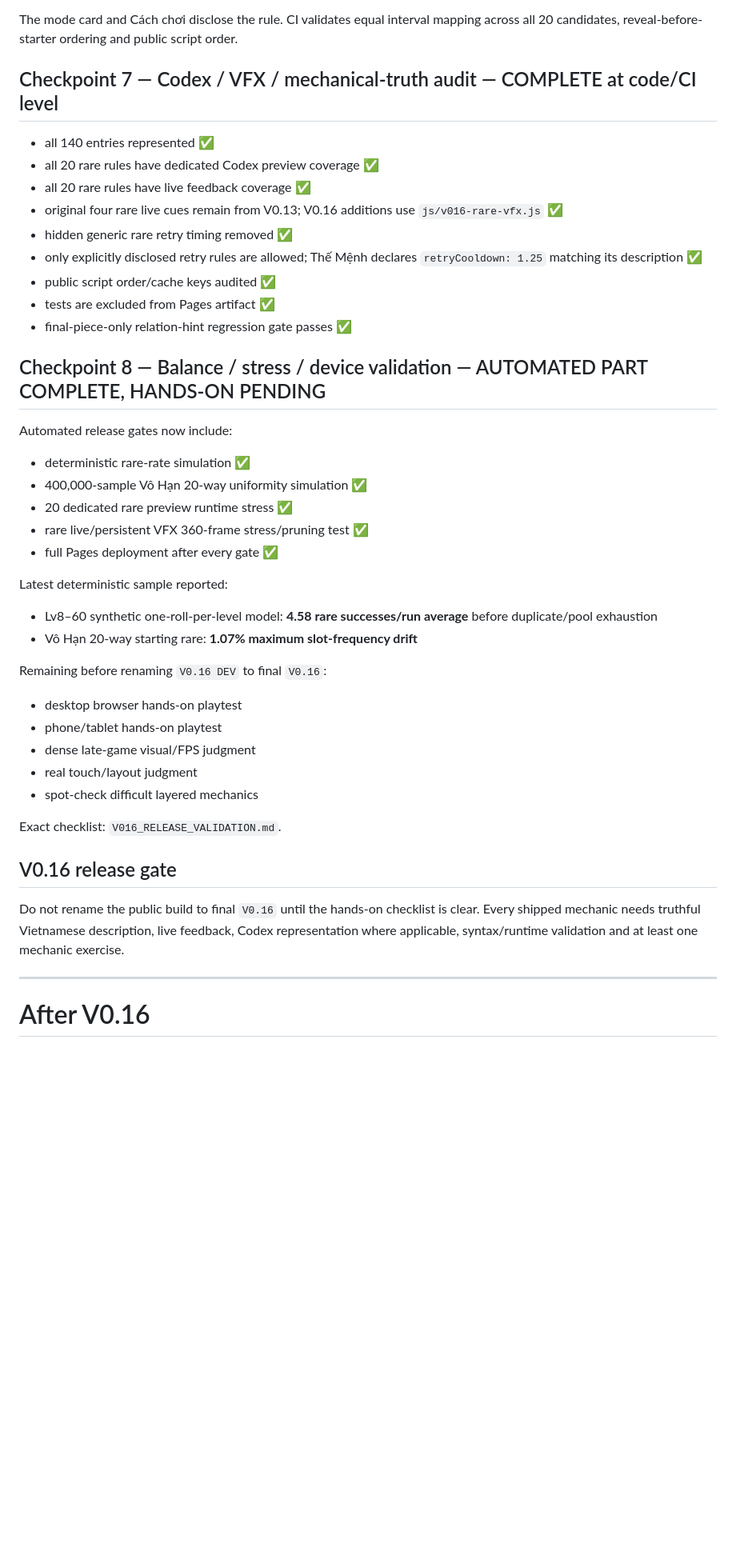
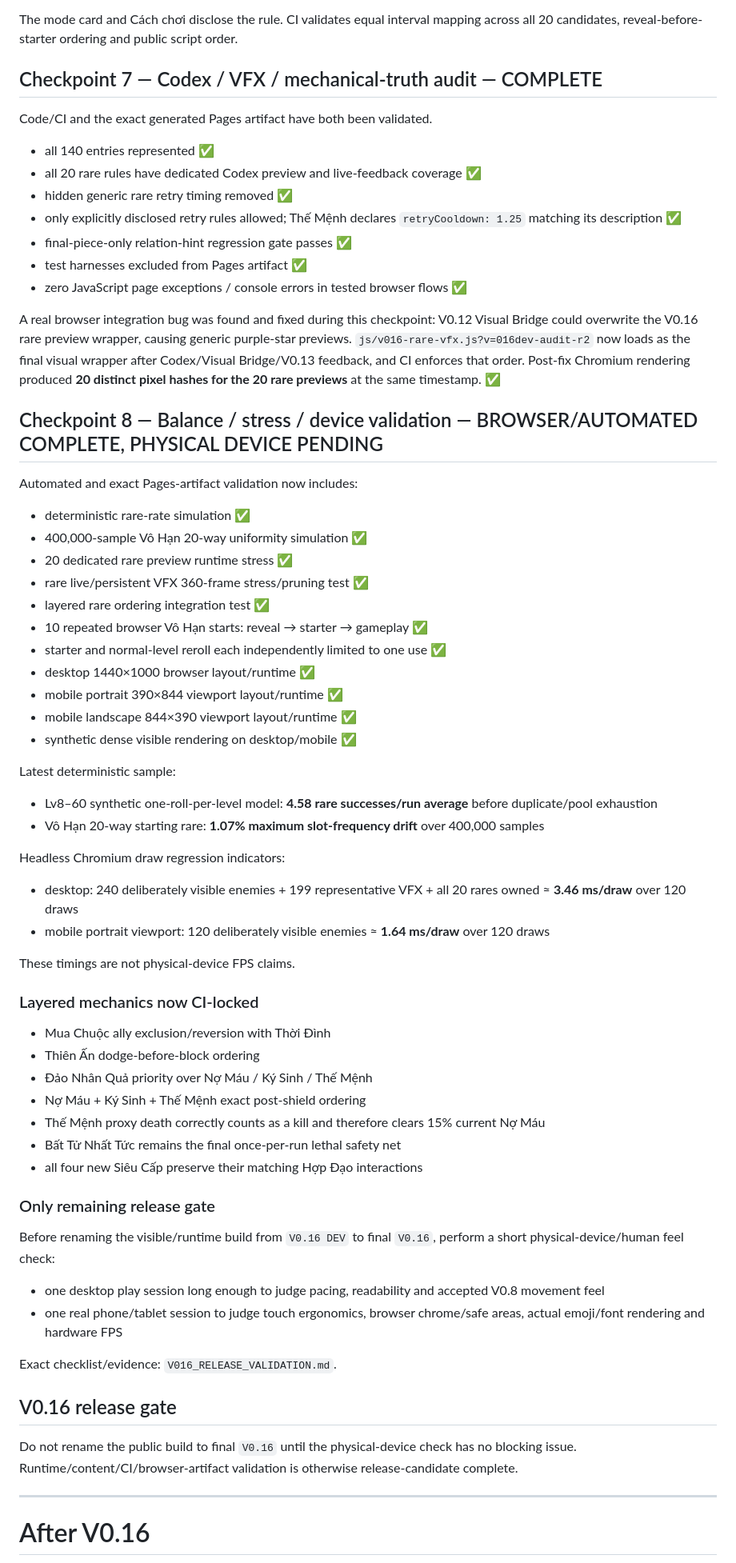
Before and after one commit to VGpro9X/auto-battle-roguelite, a Markdown page: ROADMAP.md, the part around one of its changes. Shown at 80% size. GitHub-like rendering; blank space fills up the shorter version.

Commit message:
Docs: mark V0.16 release candidate validation

```diff
--- a/ROADMAP.md
+++ b/ROADMAP.md
@@ -88,40 +88,61 @@ Vô Hạn now:
 
 The mode card and Cách chơi disclose the rule. CI validates equal interval mapping across all 20 candidates, reveal-before-starter ordering and public script order.
 
-## Checkpoint 7 — Codex / VFX / mechanical-truth audit — COMPLETE at code/CI level
+## Checkpoint 7 — Codex / VFX / mechanical-truth audit — COMPLETE
+Code/CI and the exact generated Pages artifact have both been validated.
+
 - all 140 entries represented ✅
-- all 20 rare rules have dedicated Codex preview coverage ✅
-- all 20 rare rules have live feedback coverage ✅
-- original four rare live cues remain from V0.13; V0.16 additions use `js/v016-rare-vfx.js` ✅
+- all 20 rare rules have dedicated Codex preview and live-feedback coverage ✅
 - hidden generic rare retry timing removed ✅
-- only explicitly disclosed retry rules are allowed; Thế Mệnh declares `retryCooldown: 1.25` matching its description ✅
-- public script order/cache keys audited ✅
-- tests are excluded from Pages artifact ✅
+- only explicitly disclosed retry rules allowed; Thế Mệnh declares `retryCooldown: 1.25` matching its description ✅
 - final-piece-only relation-hint regression gate passes ✅
+- test harnesses excluded from Pages artifact ✅
+- zero JavaScript page exceptions / console errors in tested browser flows ✅
 
-## Checkpoint 8 — Balance / stress / device validation — AUTOMATED PART COMPLETE, HANDS-ON PENDING
-Automated release gates now include:
+A real browser integration bug was found and fixed during this checkpoint: V0.12 Visual Bridge could overwrite the V0.16 rare preview wrapper, causing generic purple-star previews. `js/v016-rare-vfx.js?v=016dev-audit-r2` now loads as the final visual wrapper after Codex/Visual Bridge/V0.13 feedback, and CI enforces that order. Post-fix Chromium rendering produced **20 distinct pixel hashes for the 20 rare previews** at the same timestamp. ✅
+
+## Checkpoint 8 — Balance / stress / device validation — BROWSER/AUTOMATED COMPLETE, PHYSICAL DEVICE PENDING
+Automated and exact Pages-artifact validation now includes:
 - deterministic rare-rate simulation ✅
 - 400,000-sample Vô Hạn 20-way uniformity simulation ✅
 - 20 dedicated rare preview runtime stress ✅
 - rare live/persistent VFX 360-frame stress/pruning test ✅
-- full Pages deployment after every gate ✅
+- layered rare ordering integration test ✅
+- 10 repeated browser Vô Hạn starts: reveal → starter → gameplay ✅
+- starter and normal-level reroll each independently limited to one use ✅
+- desktop 1440×1000 browser layout/runtime ✅
+- mobile portrait 390×844 viewport layout/runtime ✅
+- mobile landscape 844×390 viewport layout/runtime ✅
+- synthetic dense visible rendering on desktop/mobile ✅
 
-Latest deterministic sample reported:
+Latest deterministic sample:
 - Lv8–60 synthetic one-roll-per-level model: **4.58 rare successes/run average** before duplicate/pool exhaustion
-- Vô Hạn 20-way starting rare: **1.07% maximum slot-frequency drift**
+- Vô Hạn 20-way starting rare: **1.07% maximum slot-frequency drift** over 400,000 samples
 
-Remaining before renaming `V0.16 DEV` to final `V0.16`:
-- desktop browser hands-on playtest
-- phone/tablet hands-on playtest
-- dense late-game visual/FPS judgment
-- real touch/layout judgment
-- spot-check difficult layered mechanics
+Headless Chromium draw regression indicators:
+- desktop: 240 deliberately visible enemies + 199 representative VFX + all 20 rares owned ≈ **3.46 ms/draw** over 120 draws
+- mobile portrait viewport: 120 deliberately visible enemies ≈ **1.64 ms/draw** over 120 draws
 
-Exact checklist: `V016_RELEASE_VALIDATION.md`.
+These timings are not physical-device FPS claims.
+
+### Layered mechanics now CI-locked
+- Mua Chuộc ally exclusion/reversion with Thời Đình
+- Thiên Ấn dodge-before-block ordering
+- Đảo Nhân Quả priority over Nợ Máu / Ký Sinh / Thế Mệnh
+- Nợ Máu + Ký Sinh + Thế Mệnh exact post-shield ordering
+- Thế Mệnh proxy death correctly counts as a kill and therefore clears 15% current Nợ Máu
+- Bất Tử Nhất Tức remains the final once-per-run lethal safety net
+- all four new Siêu Cấp preserve their matching Hợp Đạo interactions
+
+### Only remaining release gate
+Before renaming the visible/runtime build from `V0.16 DEV` to final `V0.16`, perform a short physical-device/human feel check:
+- one desktop play session long enough to judge pacing, readability and accepted V0.8 movement feel
+- one real phone/tablet session to judge touch ergonomics, browser chrome/safe areas, actual emoji/font rendering and hardware FPS
+
+Exact checklist/evidence: `V016_RELEASE_VALIDATION.md`.
 
 ## V0.16 release gate
-Do not rename the public build to final `V0.16` until the hands-on checklist is clear. Every shipped mechanic needs truthful Vietnamese description, live feedback, Codex representation where applicable, syntax/runtime validation and at least one mechanic exercise.
+Do not rename the public build to final `V0.16` until the physical-device check has no blocking issue. Runtime/content/CI/browser-artifact validation is otherwise release-candidate complete.
 
 ---
 
```
Also changed, not shown: other parts of ROADMAP.md (+2 -2 lines).
